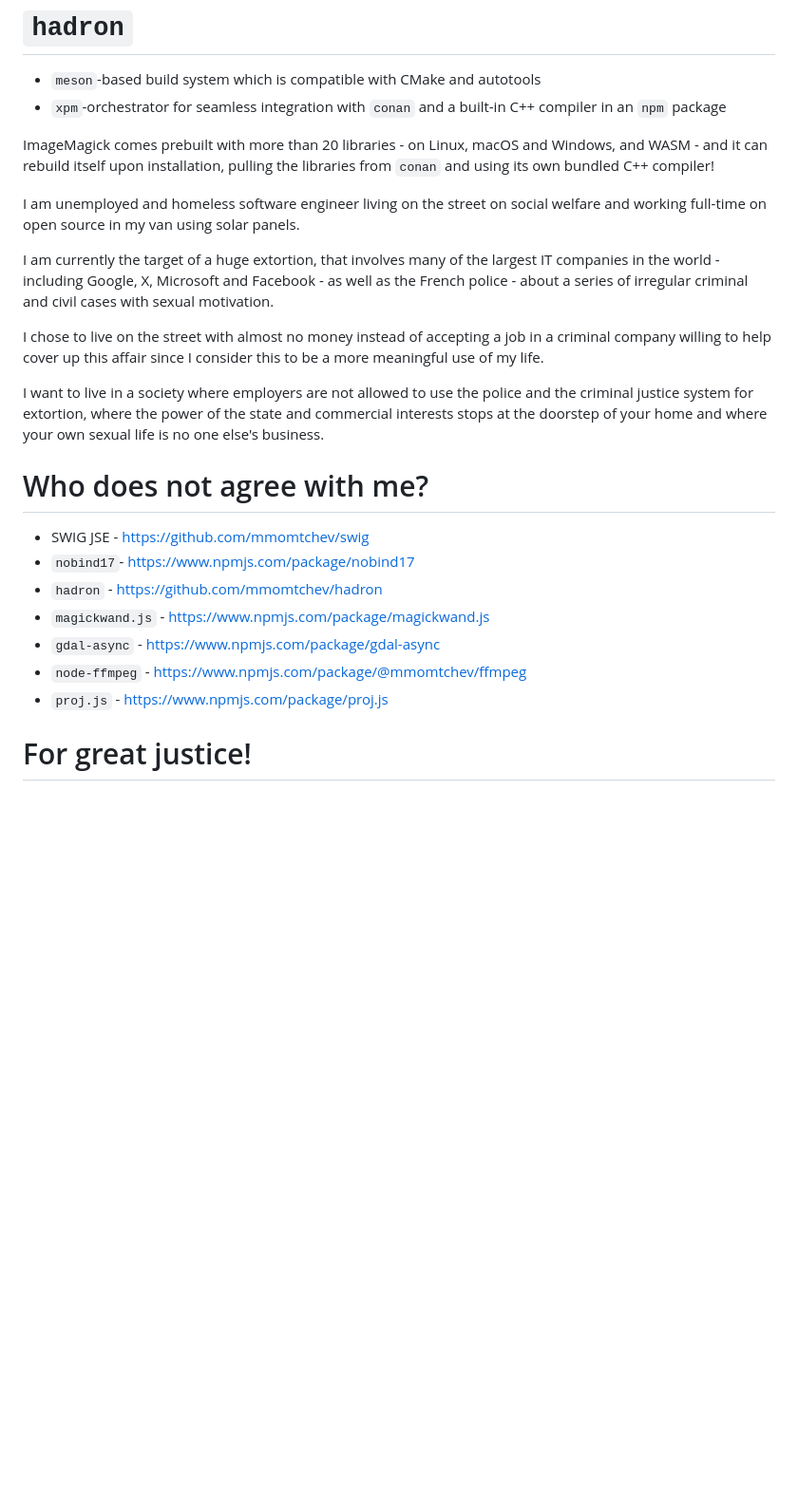
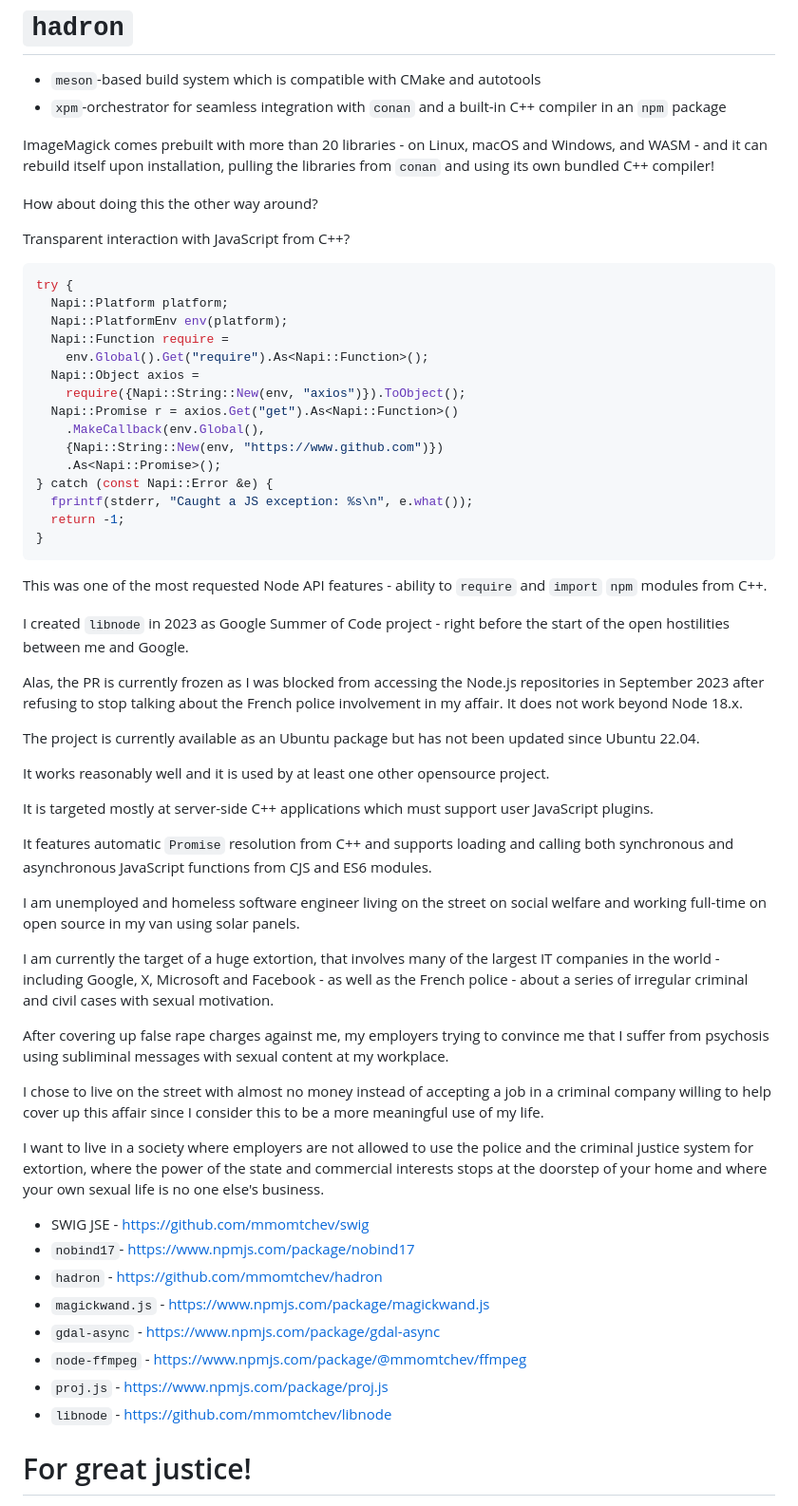
Before and after one commit to mmomtchev/guerilla-slides, a Markdown page: guerilla-slides-jsnation-2025.md, the part around the change. Shown at 95% size. Rendered like a GitHub page; blank space fills up the shorter version.

Commit message:
include `libnode`, JSNation is perfect for trolling the Node.js team

````diff
--- a/guerilla-slides-jsnation-2025.md
+++ b/guerilla-slides-jsnation-2025.md
@@ -142,17 +142,59 @@ ImageMagick comes prebuilt with more than 20 libraries - on Linux, macOS and Win
 
 [comment]: # (!!!)
 
+How about doing this the other way around?
+
+Transparent interaction with JavaScript from C++?
+
+```cpp
+try {
+  Napi::Platform platform;
+  Napi::PlatformEnv env(platform);
+  Napi::Function require =
+    env.Global().Get("require").As<Napi::Function>();
+  Napi::Object axios =
+    require({Napi::String::New(env, "axios")}).ToObject();
+  Napi::Promise r = axios.Get("get").As<Napi::Function>()
+    .MakeCallback(env.Global(),
+    {Napi::String::New(env, "https://www.github.com")})
+    .As<Napi::Promise>();
+} catch (const Napi::Error &e) {
+  fprintf(stderr, "Caught a JS exception: %s\n", e.what());
+  return -1;
+}
+```
+
+[comment]: # (!!!)
+
+This was one of the most requested Node API features - ability to `require` and `import` `npm` modules from C++.
+
+I created `libnode` in 2023 as Google Summer of Code project - right before the start of the open hostilities between me and Google.
+
+Alas, the PR is currently frozen as I was blocked from accessing the Node.js repositories in September 2023 after refusing to stop talking about the French police involvement in my affair. It does not work beyond Node 18.x.
+
+[comment]: # (!!!)
+
+The project is currently available as an Ubuntu package but has not been updated since Ubuntu 22.04.
+
+It works reasonably well and it is used by at least one other opensource project.
+
+It is targeted mostly at server-side C++ applications which must support user JavaScript plugins.
+
+It features automatic `Promise` resolution from C++ and supports loading and calling both synchronous and asynchronous JavaScript functions from CJS and ES6 modules.
+
+[comment]: # (!!!)
+
 I am unemployed and homeless software engineer living on the street on social welfare and working full-time on open source in my van using solar panels.
 
 I am currently the target of a huge extortion, that involves many of the largest IT companies in the world - including Google, X, Microsoft and Facebook - as well as the French police - about a series of irregular criminal and civil cases with sexual motivation.
 
-I chose to live on the street with almost no money instead of accepting a job in a criminal company willing to help cover up this affair since I consider this to be a more meaningful use of my life.
+After covering up false rape charges against me, my employers trying to convince me that I suffer from psychosis using subliminal messages with sexual content at my workplace.
 
 [comment]: # (!!!)
 
+I chose to live on the street with almost no money instead of accepting a job in a criminal company willing to help cover up this affair since I consider this to be a more meaningful use of my life.
+
 I want to live in a society where employers are not allowed to use the police and the criminal justice system for extortion, where the power of the state and commercial interests stops at the doorstep of your home and where your own sexual life is no one else's business.
-
-# Who does not agree with me?
 
 [comment]: # (!!!)
 
@@ -163,6 +205,7 @@ I want to live in a society where employers are not allowed to use the police an
 * `gdal-async` - https://www.npmjs.com/package/gdal-async
 * `node-ffmpeg` - https://www.npmjs.com/package/@mmomtchev/ffmpeg
 * `proj.js` - https://www.npmjs.com/package/proj.js
+* `libnode` - https://github.com/mmomtchev/libnode
 
 [comment]: # (!!!)
 
````
